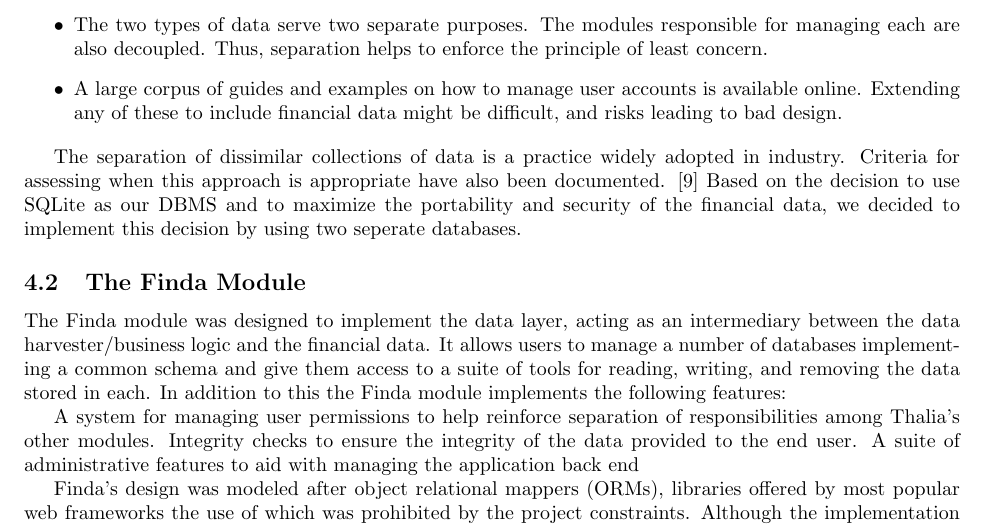
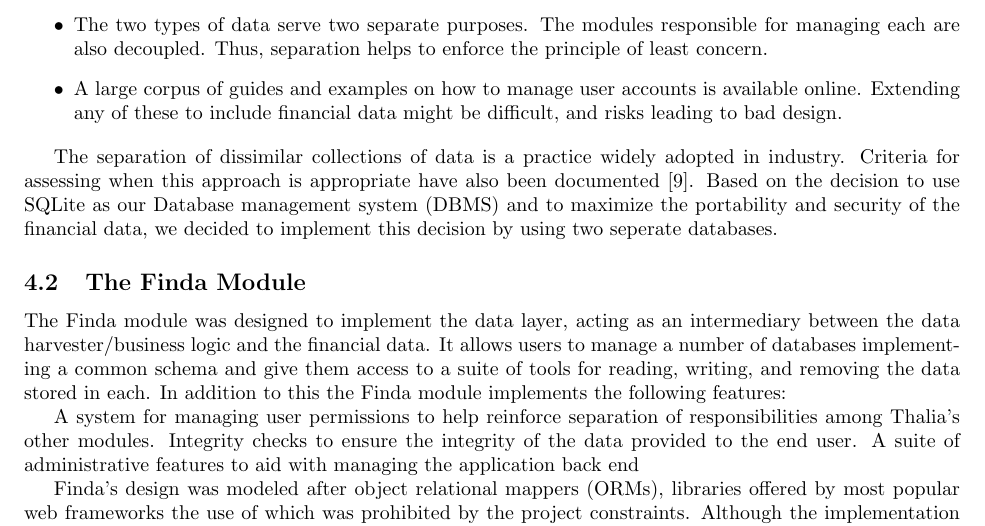
Before and after one commit to Veluga/Thalia-Backtesting-Tool, a LaTeX document (Report/main.tex, which reads Report/04Design/design.tex): part of page 12 of 23, cut so that both start at the same text. Compiled offline with pdfLaTeX.

Commit message:
Update Report/04Design/design.tex
Also sensible, thank you @Vejni

Co-Authored-By: Marcell Veiner <vmarcell000@gmail.com>

```diff
--- a/Report/04Design/design.tex
+++ b/Report/04Design/design.tex
@@ -18,7 +18,7 @@ The decision was made early on to horizontally partition the data store by Thali
 
 \end{itemize}
 
-The separation of dissimilar collections of data is a practice widely adopted in industry. Criteria for assessing when this approach is appropriate have also been documented. \cite{dataSegImp} Based on the decision to use SQLite as our DBMS and to maximize the portability and security of the financial data, we decided to implement this decision by using two seperate databases.
+The separation of dissimilar collections of data is a practice widely adopted in industry. Criteria for assessing when this approach is appropriate have also been documented \cite{dataSegImp}. Based on the decision to use SQLite as our Database management system (DBMS) and to maximize the portability and security of the financial data, we decided to implement this decision by using two seperate databases.
 
 \subsection{The Finda Module}
 
```
